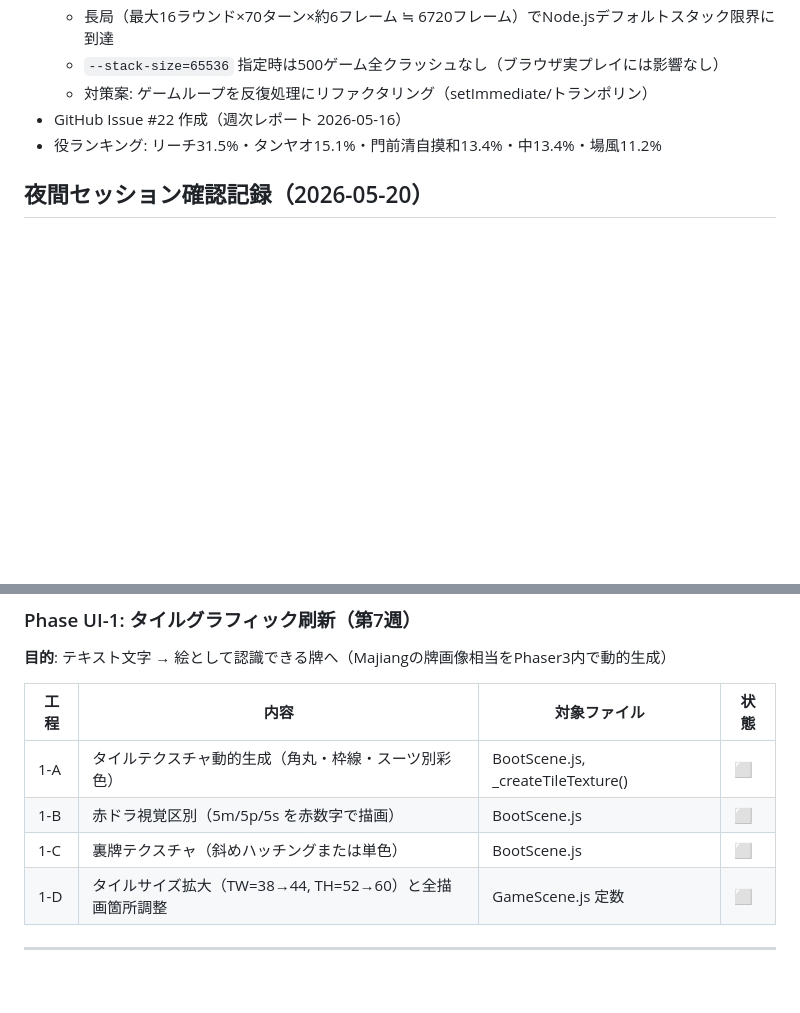
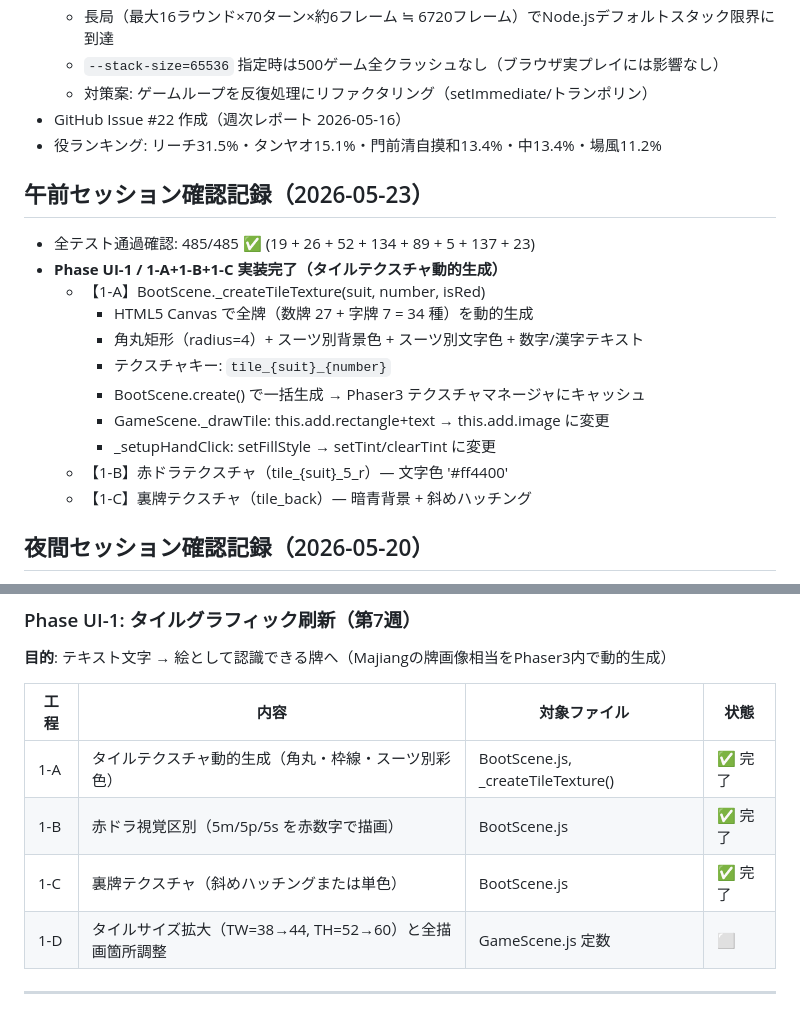
Before and after one commit to Soma233-hub/mahjong-game, a Markdown page: PROGRESS.md, 2 parts joined by grey strips. Drawn GitHub-style; blank space fills up the shorter version.

Commit message:
PROGRESS.md: Phase UI-1 1-A/1-B/1-C 完了マーク + 午前セッション記録（2026-05-23）
https://claude.ai/code/session_016Ngq6v1eviqTyQ1fYid46u

```diff
--- a/PROGRESS.md
+++ b/PROGRESS.md
@@ -445,6 +445,19 @@
 - GitHub Issue #22 作成（週次レポート 2026-05-16）
 - 役ランキング: リーチ31.5%・タンヤオ15.1%・門前清自摸和13.4%・中13.4%・場風11.2%
 
+## 午前セッション確認記録（2026-05-23）
+- 全テスト通過確認: 485/485 ✅ (19 + 26 + 52 + 134 + 89 + 5 + 137 + 23)
+- **Phase UI-1 / 1-A+1-B+1-C 実装完了（タイルテクスチャ動的生成）**
+  - 【1-A】BootScene._createTileTexture(suit, number, isRed)
+    - HTML5 Canvas で全牌（数牌 27 + 字牌 7 = 34 種）を動的生成
+    - 角丸矩形（radius=4）+ スーツ別背景色 + スーツ別文字色 + 数字/漢字テキスト
+    - テクスチャキー: `tile_{suit}_{number}`
+    - BootScene.create() で一括生成 → Phaser3 テクスチャマネージャにキャッシュ
+    - GameScene._drawTile: this.add.rectangle+text → this.add.image に変更
+    - _setupHandClick: setFillStyle → setTint/clearTint に変更
+  - 【1-B】赤ドラテクスチャ（tile_{suit}_5_r）— 文字色 '#ff4400'
+  - 【1-C】裏牌テクスチャ（tile_back）— 暗青背景 + 斜めハッチング
+
 ## 夜間セッション確認記録（2026-05-20）
 - 全テスト通過確認: 463/463 ✅ (19 + 26 + 52 + 118 + 89 + 5 + 137 + 17)
 - **Phase UI-0 全5タスク完了**
@@ -527,9 +540,9 @@ Phase UI-0 完了後、トリガープロンプトを Phase UI-1 内容に切り
 
 | 工程 | 内容 | 対象ファイル | 状態 |
 |------|------|------------|------|
-| 1-A | タイルテクスチャ動的生成（角丸・枠線・スーツ別彩色） | BootScene.js, _createTileTexture() | ⬜ |
-| 1-B | 赤ドラ視覚区別（5m/5p/5s を赤数字で描画） | BootScene.js | ⬜ |
-| 1-C | 裏牌テクスチャ（斜めハッチングまたは単色） | BootScene.js | ⬜ |
+| 1-A | タイルテクスチャ動的生成（角丸・枠線・スーツ別彩色） | BootScene.js, _createTileTexture() | ✅ 完了 |
+| 1-B | 赤ドラ視覚区別（5m/5p/5s を赤数字で描画） | BootScene.js | ✅ 完了 |
+| 1-C | 裏牌テクスチャ（斜めハッチングまたは単色） | BootScene.js | ✅ 完了 |
 | 1-D | タイルサイズ拡大（TW=38→44, TH=52→60）と全描画箇所調整 | GameScene.js 定数 | ⬜ |
 
 ---
```
